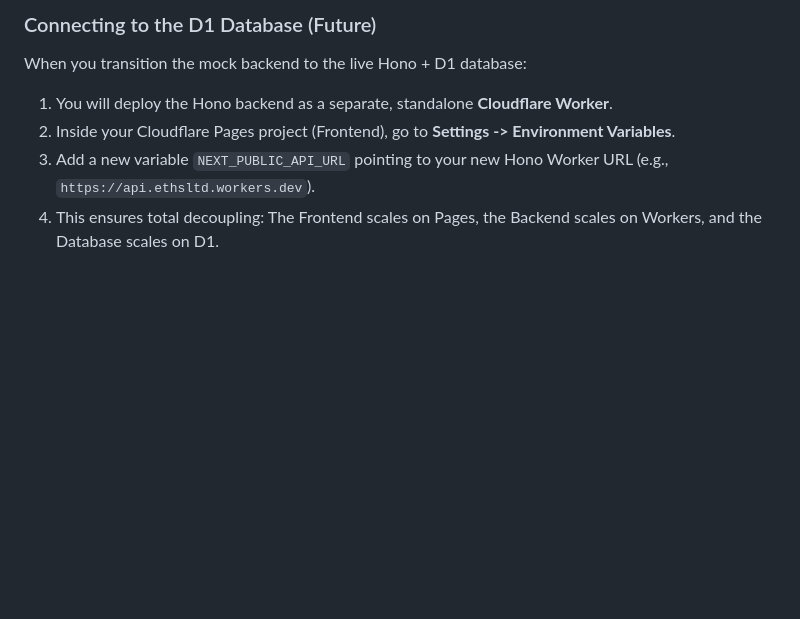
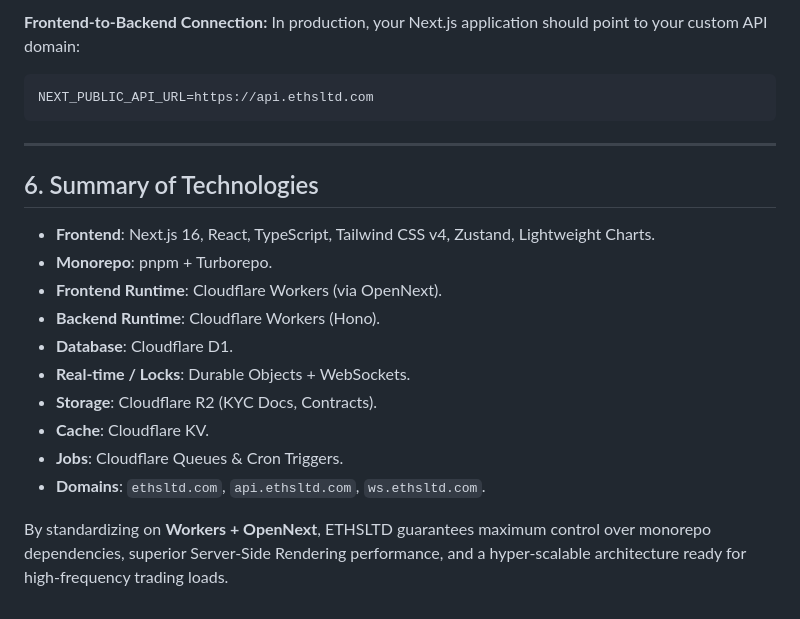
Before and after one commit to AbdurRahmanDotTop/Ethsltd, a Markdown page: private/cloudflare-deployment-guide.md, the part around one of its changes. Rendered like a GitHub page; blank space fills up the shorter version.

````diff
--- a/private/cloudflare-deployment-guide.md
+++ b/private/cloudflare-deployment-guide.md
@@ -119,7 +143,23 @@ Because dynamic routes are executed on Cloudflare Workers (at the Edge), latency
 
-### Connecting to the D1 Database (Future)
-When you transition the mock backend to the live Hono + D1 database:
-1. You will deploy the Hono backend as a separate, standalone **Cloudflare Worker**.
-2. Inside your Cloudflare Pages project (Frontend), go to **Settings -> Environment Variables**.
-3. Add a new variable `NEXT_PUBLIC_API_URL` pointing to your new Hono Worker URL (e.g., `https://api.ethsltd.workers.dev`).
-4. This ensures total decoupling: The Frontend scales on Pages, the Backend scales on Workers, and the Database scales on D1.
+**Frontend-to-Backend Connection:**
+In production, your Next.js application should point to your custom API domain:
+```env
+NEXT_PUBLIC_API_URL=https://api.ethsltd.com
+```
+
+---
+
+## 6. Summary of Technologies
+
+*   **Frontend**: Next.js 16, React, TypeScript, Tailwind CSS v4, Zustand, Lightweight Charts.
+*   **Monorepo**: pnpm + Turborepo.
+*   **Frontend Runtime**: Cloudflare Workers (via OpenNext).
+*   **Backend Runtime**: Cloudflare Workers (Hono).
+*   **Database**: Cloudflare D1.
+*   **Real-time / Locks**: Durable Objects + WebSockets.
+*   **Storage**: Cloudflare R2 (KYC Docs, Contracts).
+*   **Cache**: Cloudflare KV.
+*   **Jobs**: Cloudflare Queues & Cron Triggers.
+*   **Domains**: `ethsltd.com`, `api.ethsltd.com`, `ws.ethsltd.com`.
+
+By standardizing on **Workers + OpenNext**, ETHSLTD guarantees maximum control over monorepo dependencies, superior Server-Side Rendering performance, and a hyper-scalable architecture ready for high-frequency trading loads.
````
Also changed, not shown: other parts of private/cloudflare-deployment-guide.md (+112 -88 lines).
